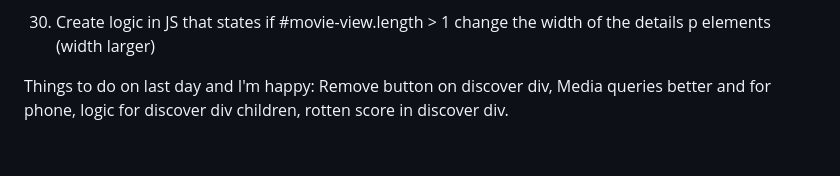
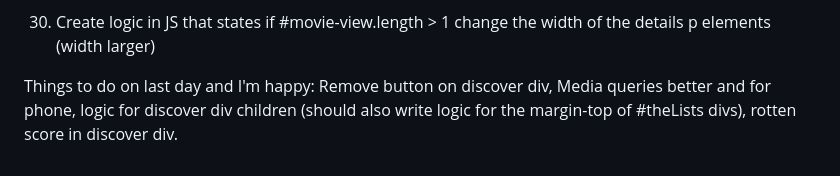
Before and after one commit to MattGaarder/moovie-project, a Markdown page: matt-notes/notes.md, the part around the change. GitHub-like rendering.

Commit message:
commit to merge 2

```diff
--- a/matt-notes/notes.md
+++ b/matt-notes/notes.md
@@ -89,4 +89,4 @@ When generating a discover with the search button, I also need to append a class
 
 30. Create logic in JS that states if #movie-view.length > 1 change the width of the details p elements (width larger)
 
-Things to do on last day and I'm happy: Remove button on discover div, Media queries better and for phone, logic for discover div children, rotten score in discover div.
+Things to do on last day and I'm happy: Remove button on discover div, Media queries better and for phone, logic for discover div children (should also write logic for the margin-top of #theLists divs), rotten score in discover div.
```
